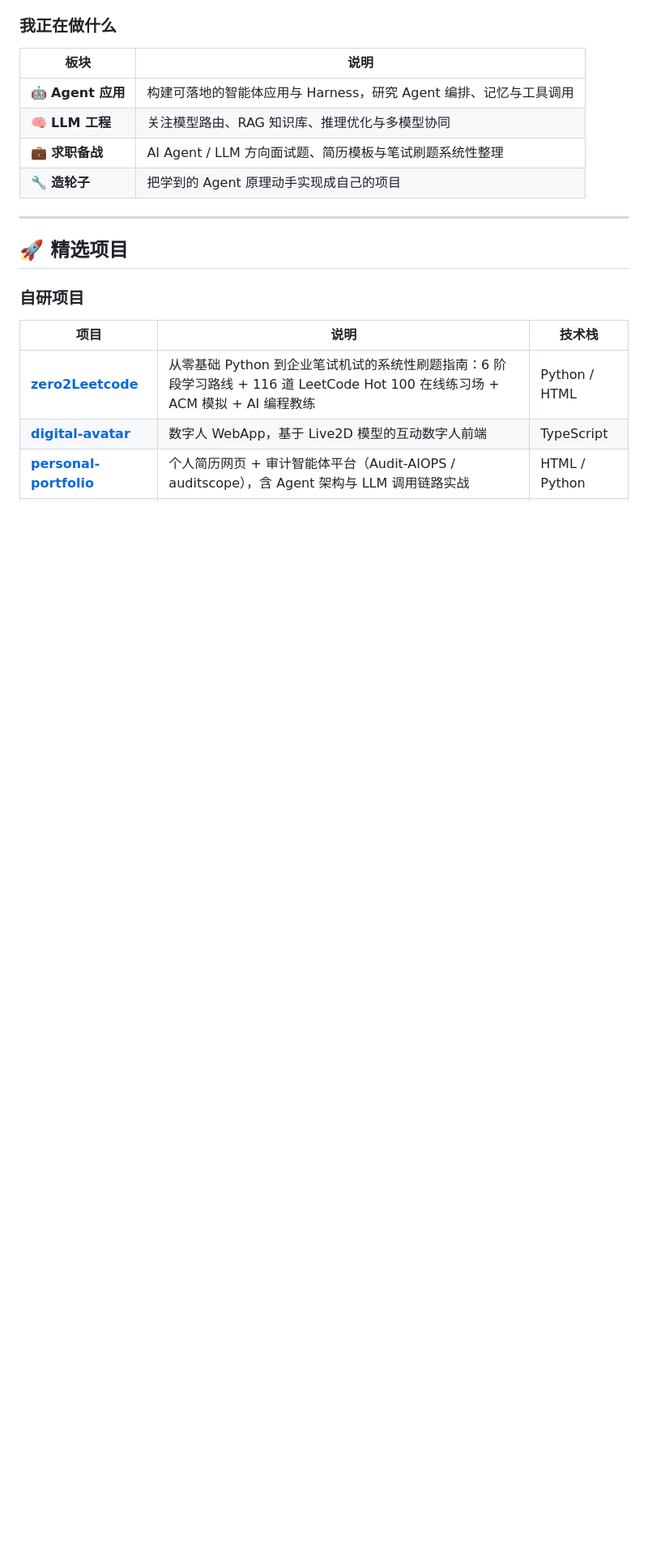
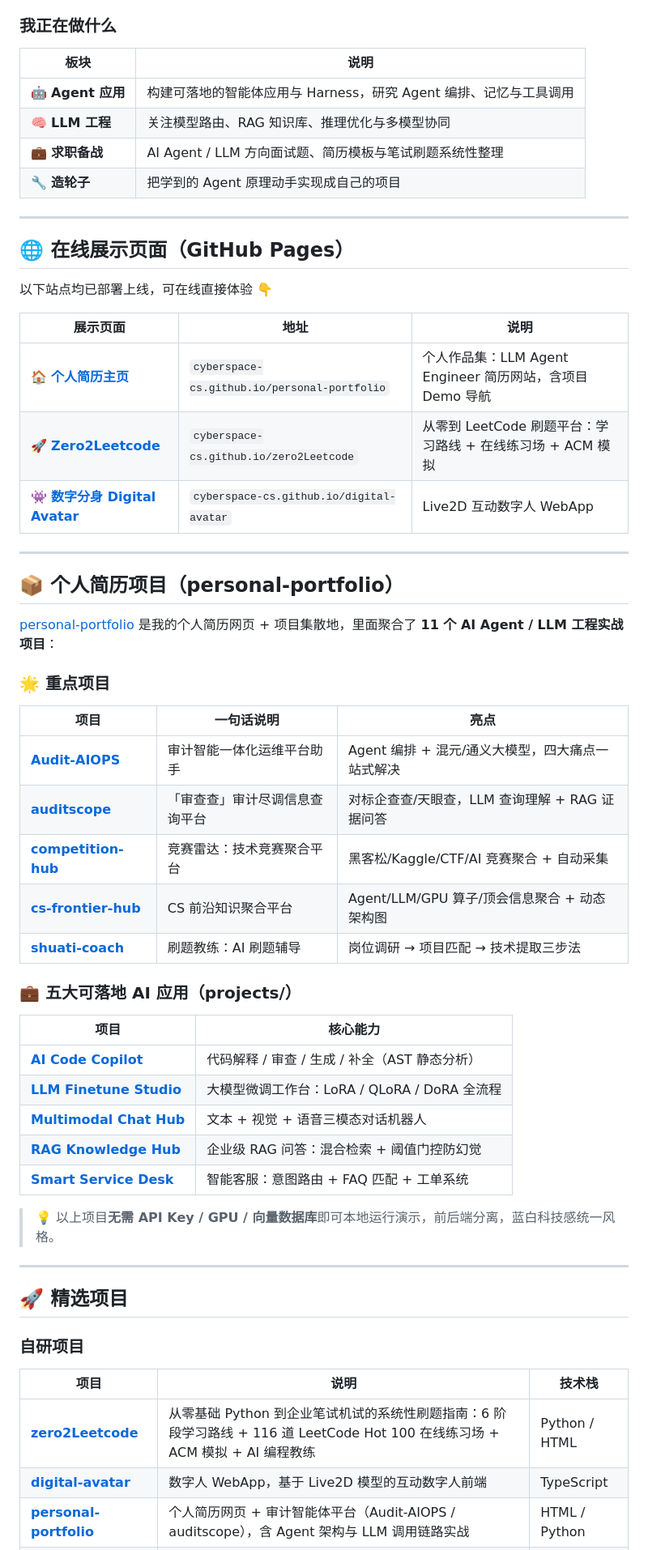
Before and after one commit to cyberspace-cs/cyberspace-cs, a Markdown page: README.md, the part around one of its changes. Shown at 81% size. GitHub-like rendering; blank space fills up the shorter version.

Commit message:
✨ 首页新增：在线展示页面（GitHub Pages）+ 个人简历 11 个项目一览

```diff
--- a/README.md
+++ b/README.md
@@ -32,6 +32,46 @@
 | 🧠 **LLM 工程** | 关注模型路由、RAG 知识库、推理优化与多模型协同 |
 | 💼 **求职备战** | AI Agent / LLM 方向面试题、简历模板与笔试刷题系统性整理 |
 | 🔧 **造轮子** | 把学到的 Agent 原理动手实现成自己的项目 |
+
+---
+
+## 🌐 在线展示页面（GitHub Pages）
+
+以下站点均已部署上线，可在线直接体验 👇
+
+| 展示页面 | 地址 | 说明 |
+| --- | --- | --- |
+| 🏠 [**个人简历主页**](https://cyberspace-cs.github.io/personal-portfolio/) | `cyberspace-cs.github.io/personal-portfolio` | 个人作品集：LLM Agent Engineer 简历网站，含项目 Demo 导航 |
+| 🚀 [**Zero2Leetcode**](https://cyberspace-cs.github.io/zero2Leetcode/) | `cyberspace-cs.github.io/zero2Leetcode` | 从零到 LeetCode 刷题平台：学习路线 + 在线练习场 + ACM 模拟 |
+| 👾 [**数字分身 Digital Avatar**](https://cyberspace-cs.github.io/digital-avatar/) | `cyberspace-cs.github.io/digital-avatar` | Live2D 互动数字人 WebApp |
+
+---
+
+## 📦 个人简历项目（personal-portfolio）
+
+[personal-portfolio](https://github.com/cyberspace-cs/personal-portfolio) 是我的个人简历网页 + 项目集散地，里面聚合了 **11 个 AI Agent / LLM 工程实战项目**：
+
+### 🌟 重点项目
+
+| 项目 | 一句话说明 | 亮点 |
+| --- | --- | --- |
+| [**Audit-AIOPS**](https://github.com/cyberspace-cs/personal-portfolio/tree/main/Audit-AIOPS) | 审计智能一体化运维平台助手 | Agent 编排 + 混元/通义大模型，四大痛点一站式解决 |
+| [**auditscope**](https://github.com/cyberspace-cs/personal-portfolio/tree/main/auditscope) | 「审查查」审计尽调信息查询平台 | 对标企查查/天眼查，LLM 查询理解 + RAG 证据问答 |
+| [**competition-hub**](https://github.com/cyberspace-cs/personal-portfolio/tree/main/competition-hub) | 竞赛雷达：技术竞赛聚合平台 | 黑客松/Kaggle/CTF/AI 竞赛聚合 + 自动采集 |
+| [**cs-frontier-hub**](https://github.com/cyberspace-cs/personal-portfolio/tree/main/cs-frontier-hub) | CS 前沿知识聚合平台 | Agent/LLM/GPU 算子/顶会信息聚合 + 动态架构图 |
+| [**shuati-coach**](https://github.com/cyberspace-cs/personal-portfolio/tree/main/shuati-coach) | 刷题教练：AI 刷题辅导 | 岗位调研 → 项目匹配 → 技术提取三步法 |
+
+### 💼 五大可落地 AI 应用（projects/）
+
+| 项目 | 核心能力 |
+| --- | --- |
+| [**AI Code Copilot**](https://github.com/cyberspace-cs/personal-portfolio/tree/main/projects/ai-code-copilot) | 代码解释 / 审查 / 生成 / 补全（AST 静态分析） |
+| [**LLM Finetune Studio**](https://github.com/cyberspace-cs/personal-portfolio/tree/main/projects/llm-finetune-studio) | 大模型微调工作台：LoRA / QLoRA / DoRA 全流程 |
+| [**Multimodal Chat Hub**](https://github.com/cyberspace-cs/personal-portfolio/tree/main/projects/multimodal-chat-hub) | 文本 + 视觉 + 语音三模态对话机器人 |
+| [**RAG Knowledge Hub**](https://github.com/cyberspace-cs/personal-portfolio/tree/main/projects/rag-knowledge-hub) | 企业级 RAG 问答：混合检索 + 阈值门控防幻觉 |
+| [**Smart Service Desk**](https://github.com/cyberspace-cs/personal-portfolio/tree/main/projects/smart-service-desk) | 智能客服：意图路由 + FAQ 匹配 + 工单系统 |
+
+> 💡 以上项目**无需 API Key / GPU / 向量数据库**即可本地运行演示，前后端分离，蓝白科技感统一风格。
 
 ---
 
```
Also changed, not shown: other parts of README.md (+1 -1 lines).
